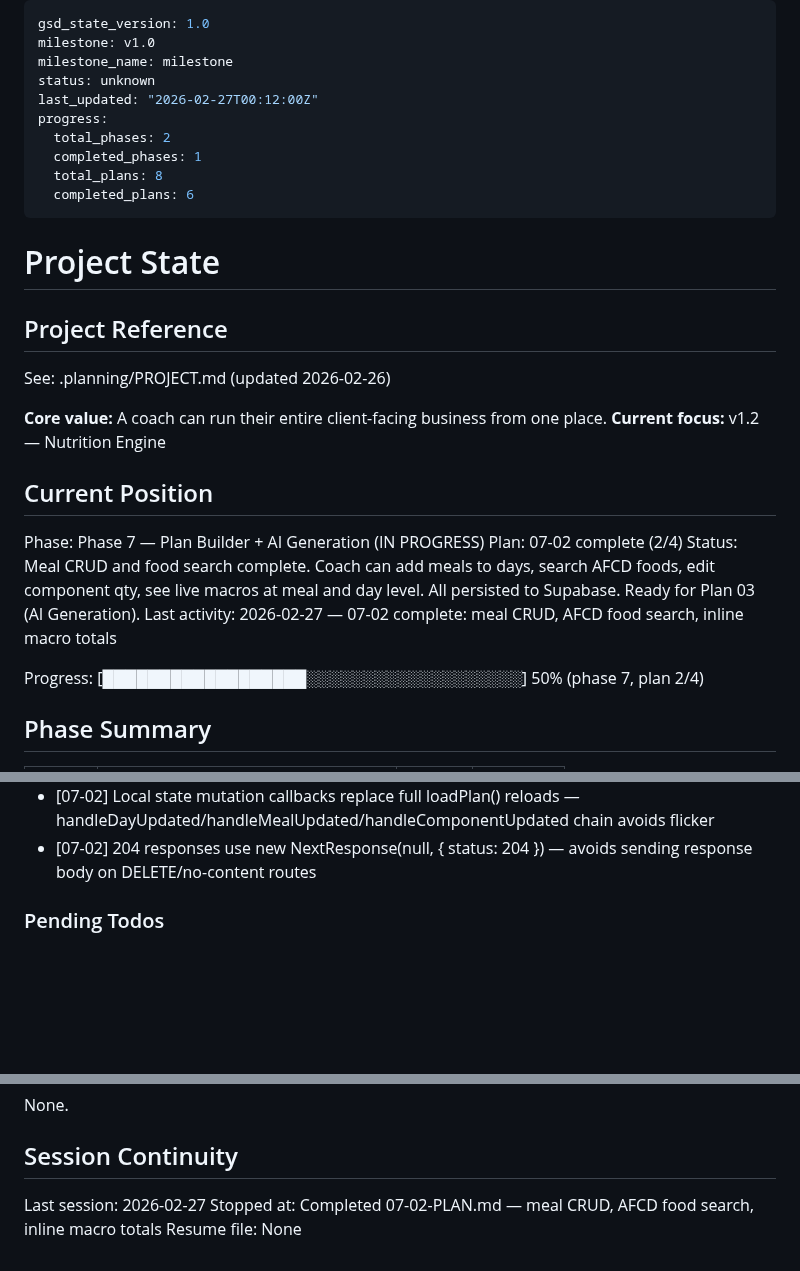
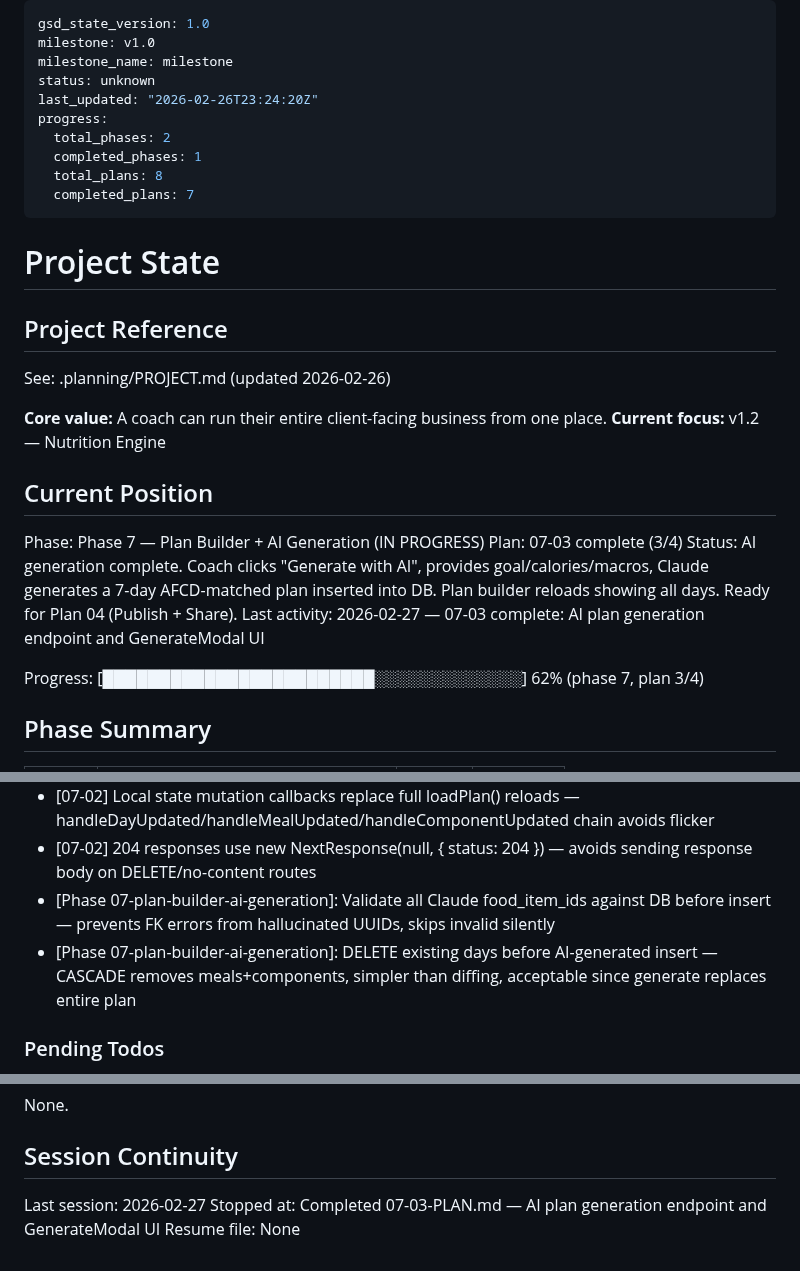
Before and after one commit to Morgs-75/coach-os, a Markdown page: .planning/STATE.md, 3 parts joined by grey strips. GitHub-like rendering; blank space fills up the shorter version.

Commit message:
docs(07-03): complete AI plan generation plan — generate endpoint, GenerateModal UI
Co-Authored-By: Claude Sonnet 4.6 <noreply@anthropic.com>

```diff
--- a/.planning/STATE.md
+++ b/.planning/STATE.md
@@ -3,12 +3,12 @@ gsd_state_version: 1.0
 milestone: v1.0
 milestone_name: milestone
 status: unknown
-last_updated: "2026-02-27T00:12:00Z"
+last_updated: "2026-02-26T23:24:20Z"
 progress:
   total_phases: 2
   completed_phases: 1
   total_plans: 8
-  completed_plans: 6
+  completed_plans: 7
 ---
 
 # Project State
@@ -23,11 +23,11 @@ See: .planning/PROJECT.md (updated 2026-02-26)
 ## Current Position
 
 Phase: Phase 7 — Plan Builder + AI Generation (IN PROGRESS)
-Plan: 07-02 complete (2/4)
-Status: Meal CRUD and food search complete. Coach can add meals to days, search AFCD foods, edit component qty, see live macros at meal and day level. All persisted to Supabase. Ready for Plan 03 (AI Generation).
-Last activity: 2026-02-27 — 07-02 complete: meal CRUD, AFCD food search, inline macro totals
+Plan: 07-03 complete (3/4)
+Status: AI generation complete. Coach clicks "Generate with AI", provides goal/calories/macros, Claude generates a 7-day AFCD-matched plan inserted into DB. Plan builder reloads showing all days. Ready for Plan 04 (Publish + Share).
+Last activity: 2026-02-27 — 07-03 complete: AI plan generation endpoint and GenerateModal UI
 
-Progress: [██████████████████░░░░░░░░░░░░░░░░░░░] 50% (phase 7, plan 2/4)
+Progress: [████████████████████████░░░░░░░░░░░░░] 62% (phase 7, plan 3/4)
 
 ## Phase Summary
 
@@ -66,6 +66,8 @@ Progress: [██████████████████░░░░░
 - [07-02] onMouseDown for food dropdown selection — fires before input blur, ensures item selection registers before dropdown closes
 - [07-02] Local state mutation callbacks replace full loadPlan() reloads — handleDayUpdated/handleMealUpdated/handleComponentUpdated chain avoids flicker
 - [07-02] 204 responses use new NextResponse(null, { status: 204 }) — avoids sending response body on DELETE/no-content routes
+- [Phase 07-plan-builder-ai-generation]: Validate all Claude food_item_ids against DB before insert — prevents FK errors from hallucinated UUIDs, skips invalid silently
+- [Phase 07-plan-builder-ai-generation]: DELETE existing days before AI-generated insert — CASCADE removes meals+components, simpler than diffing, acceptable since generate replaces entire plan
 
 ### Pending Todos
 
@@ -81,5 +83,5 @@ None.
 ## Session Continuity
 
 Last session: 2026-02-27
-Stopped at: Completed 07-02-PLAN.md — meal CRUD, AFCD food search, inline macro totals
+Stopped at: Completed 07-03-PLAN.md — AI plan generation endpoint and GenerateModal UI
 Resume file: None
```
Also changed, not shown: .planning/ROADMAP.md (+2 -2 lines), 1 other file.
